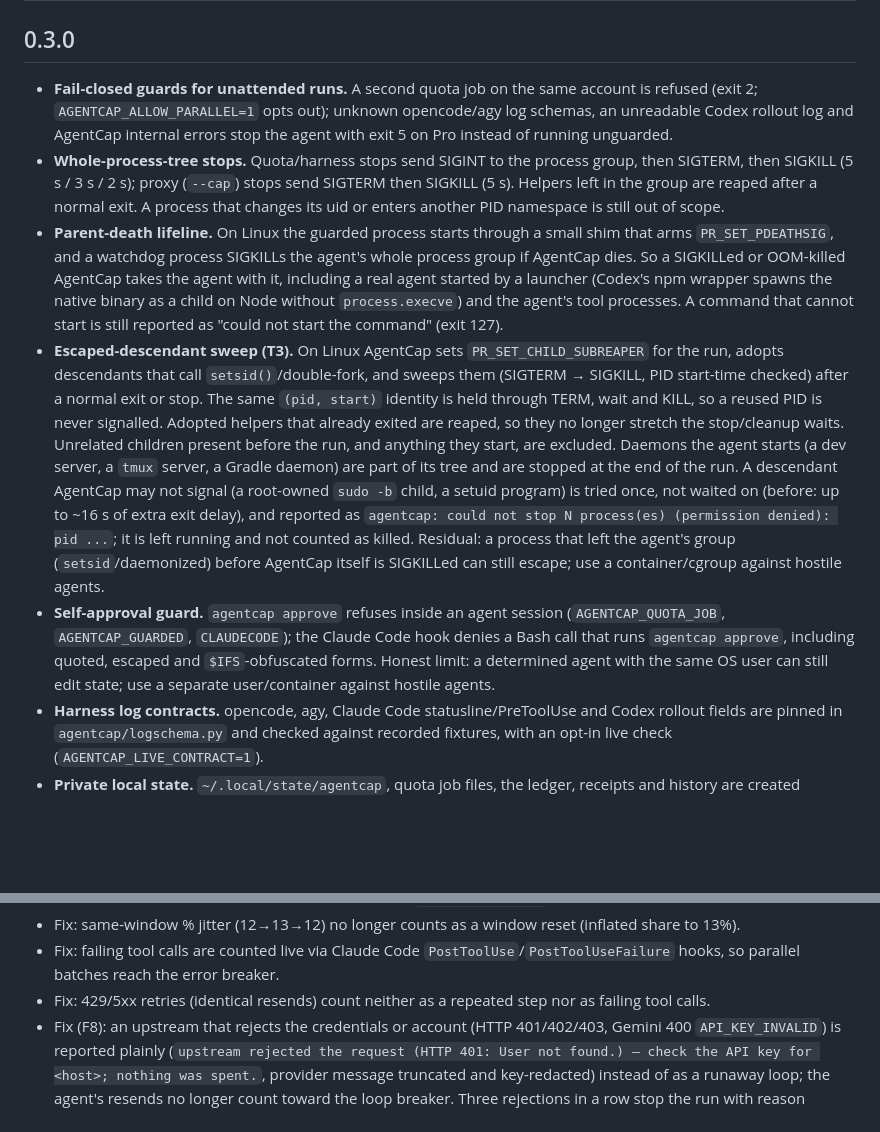
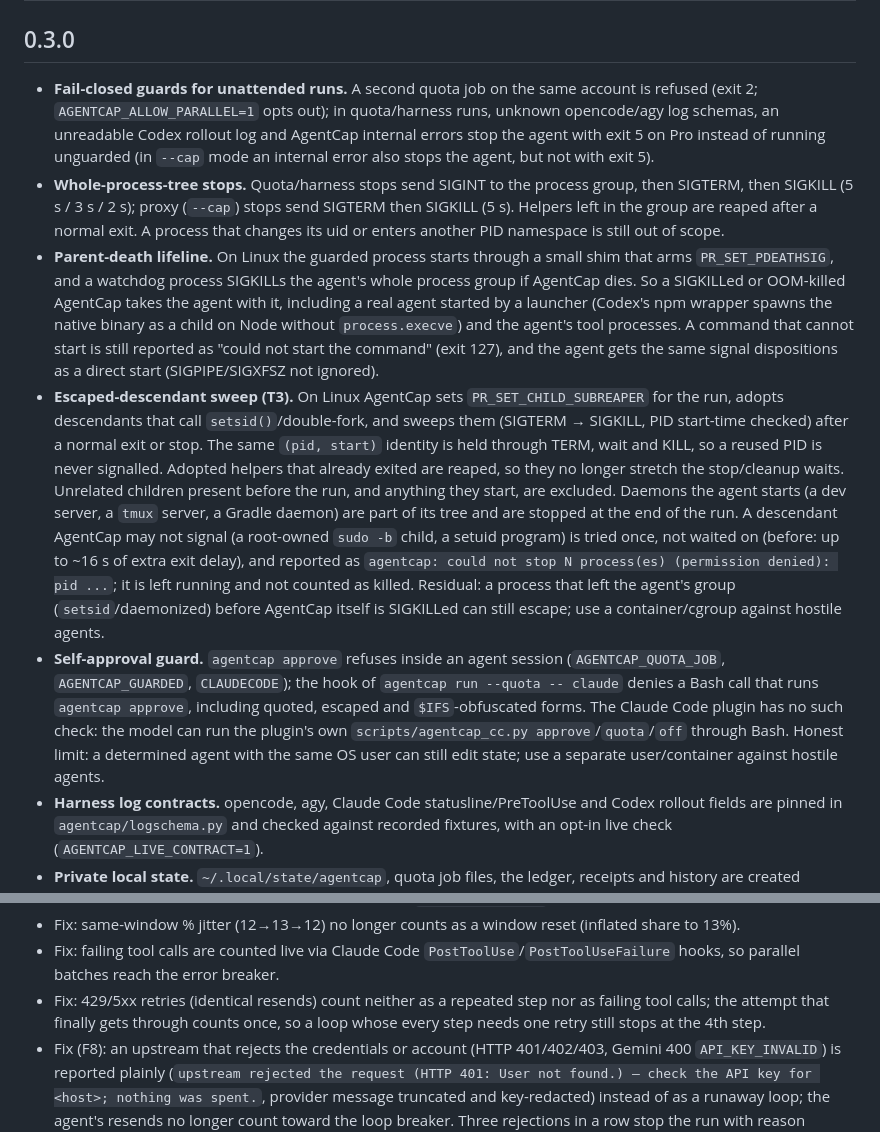
Before and after one commit to Blitz00X/agentcap, a Markdown page: CHANGELOG.md, 2 parts joined by grey strips. Drawn GitHub-style; blank space fills up the shorter version.

```diff
--- a/CHANGELOG.md
+++ b/CHANGELOG.md
@@ -1,11 +1,11 @@
 # Changelog
 
 ## 0.3.0
-- **Fail-closed guards for unattended runs.** A second quota job on the same account is refused (exit 2; `AGENTCAP_ALLOW_PARALLEL=1` opts out); unknown opencode/agy log schemas, an unreadable Codex rollout log and AgentCap internal errors stop the agent with exit 5 on Pro instead of running unguarded.
+- **Fail-closed guards for unattended runs.** A second quota job on the same account is refused (exit 2; `AGENTCAP_ALLOW_PARALLEL=1` opts out); in quota/harness runs, unknown opencode/agy log schemas, an unreadable Codex rollout log and AgentCap internal errors stop the agent with exit 5 on Pro instead of running unguarded (in `--cap` mode an internal error also stops the agent, but not with exit 5).
 - **Whole-process-tree stops.** Quota/harness stops send SIGINT to the process group, then SIGTERM, then SIGKILL (5 s / 3 s / 2 s); proxy (`--cap`) stops send SIGTERM then SIGKILL (5 s). Helpers left in the group are reaped after a normal exit. A process that changes its uid or enters another PID namespace is still out of scope.
-- **Parent-death lifeline.** On Linux the guarded process starts through a small shim that arms `PR_SET_PDEATHSIG`, and a watchdog process SIGKILLs the agent's whole process group if AgentCap dies. So a SIGKILLed or OOM-killed AgentCap takes the agent with it, including a real agent started by a launcher (Codex's npm wrapper spawns the native binary as a child on Node without `process.execve`) and the agent's tool processes. A command that cannot start is still reported as "could not start the command" (exit 127).
+- **Parent-death lifeline.** On Linux the guarded process starts through a small shim that arms `PR_SET_PDEATHSIG`, and a watchdog process SIGKILLs the agent's whole process group if AgentCap dies. So a SIGKILLed or OOM-killed AgentCap takes the agent with it, including a real agent started by a launcher (Codex's npm wrapper spawns the native binary as a child on Node without `process.execve`) and the agent's tool processes. A command that cannot start is still reported as "could not start the command" (exit 127), and the agent gets the same signal dispositions as a direct start (SIGPIPE/SIGXFSZ not ignored).
 - **Escaped-descendant sweep (T3).** On Linux AgentCap sets `PR_SET_CHILD_SUBREAPER` for the run, adopts descendants that call `setsid()`/double-fork, and sweeps them (SIGTERM → SIGKILL, PID start-time checked) after a normal exit or stop. The same `(pid, start)` identity is held through TERM, wait and KILL, so a reused PID is never signalled. Adopted helpers that already exited are reaped, so they no longer stretch the stop/cleanup waits. Unrelated children present before the run, and anything they start, are excluded. Daemons the agent starts (a dev server, a `tmux` server, a Gradle daemon) are part of its tree and are stopped at the end of the run. A descendant AgentCap may not signal (a root-owned `sudo -b` child, a setuid program) is tried once, not waited on (before: up to ~16 s of extra exit delay), and reported as `agentcap: could not stop N process(es) (permission denied): pid ...`; it is left running and not counted as killed. Residual: a process that left the agent's group (`setsid`/daemonized) before AgentCap itself is SIGKILLed can still escape; use a container/cgroup against hostile agents.
-- **Self-approval guard.** `agentcap approve` refuses inside an agent session (`AGENTCAP_QUOTA_JOB`, `AGENTCAP_GUARDED`, `CLAUDECODE`); the Claude Code hook denies a Bash call that runs `agentcap approve`, including quoted, escaped and `$IFS`-obfuscated forms. Honest limit: a determined agent with the same OS user can still edit state; use a separate user/container against hostile agents.
+- **Self-approval guard.** `agentcap approve` refuses inside an agent session (`AGENTCAP_QUOTA_JOB`, `AGENTCAP_GUARDED`, `CLAUDECODE`); the hook of `agentcap run --quota -- claude` denies a Bash call that runs `agentcap approve`, including quoted, escaped and `$IFS`-obfuscated forms. The Claude Code plugin has no such check: the model can run the plugin's own `scripts/agentcap_cc.py approve`/`quota`/`off` through Bash. Honest limit: a determined agent with the same OS user can still edit state; use a separate user/container against hostile agents.
 - **Harness log contracts.** opencode, agy, Claude Code statusline/PreToolUse and Codex rollout fields are pinned in `agentcap/logschema.py` and checked against recorded fixtures, with an opt-in live check (`AGENTCAP_LIVE_CONTRACT=1`).
 - **Private local state.** `~/.local/state/agentcap`, quota job files, the ledger, receipts and history are created 0700/0600 instead of inheriting a permissive umask. Only directories AgentCap creates, and its own default directories (`~/.local/state/agentcap`, `~/.local/share/agentcap`, `~/.config/agentcap` and their subdirectories), are made 0700; an existing directory chosen through `AGENTCAP_DB`, `AGENTCAP_RECEIPT_DIR`, `AGENTCAP_QUOTA_DIR`, `AGENTCAP_OPS_DIR` or a path argument (your `$HOME`, a project or a shared dir) keeps its mode, and no chmod follows a symlink.
 - **Clearer approve message.** Approving after a loop/error stop says which breaker was cleared; at 100% it says the quota no longer stops the job instead of showing "150% of the quota".
@@ -17,7 +17,7 @@
 - Fix: quota deny is a pause the model resumes after `agentcap approve`, not a permanent stop.
 - Fix: same-window % jitter (12→13→12) no longer counts as a window reset (inflated share to 13%).
 - Fix: failing tool calls are counted live via Claude Code `PostToolUse`/`PostToolUseFailure` hooks, so parallel batches reach the error breaker.
-- Fix: 429/5xx retries (identical resends) count neither as a repeated step nor as failing tool calls.
+- Fix: 429/5xx retries (identical resends) count neither as a repeated step nor as failing tool calls; the attempt that finally gets through counts once, so a loop whose every step needs one retry still stops at the 4th step.
 - Fix (F8): an upstream that rejects the credentials or account (HTTP 401/402/403, Gemini 400 `API_KEY_INVALID`) is reported plainly (`upstream rejected the request (HTTP 401: User not found.) — check the API key for <host>; nothing was spent.`, provider message truncated and key-redacted) instead of as a runaway loop; the agent's resends no longer count toward the loop breaker. Three rejections in a row stop the run with reason `upstream_auth_failed`, exit 2; if the agent gives up first its exit code is kept.
 - `--quota` help now lists agy and says opencode exposes no quota.
 - **opencode and agy (Antigravity CLI) support.** `agentcap run --tokens N -- opencode run ...` / `-- agy -p ...` reads the agent's own JSON event stream (`opencode run --format json`, `agy --output-format stream-json`) and enforces a token cap, the loop breaker (same tool call 4x) and the error breaker (8 failing tool calls in a row); stop is SIGINT. `--log-cap USD` caps on opencode's own cost estimate (for subscriptions such as opencode Go).
```
Also changed, not shown: README.md (+16 -10 lines).
